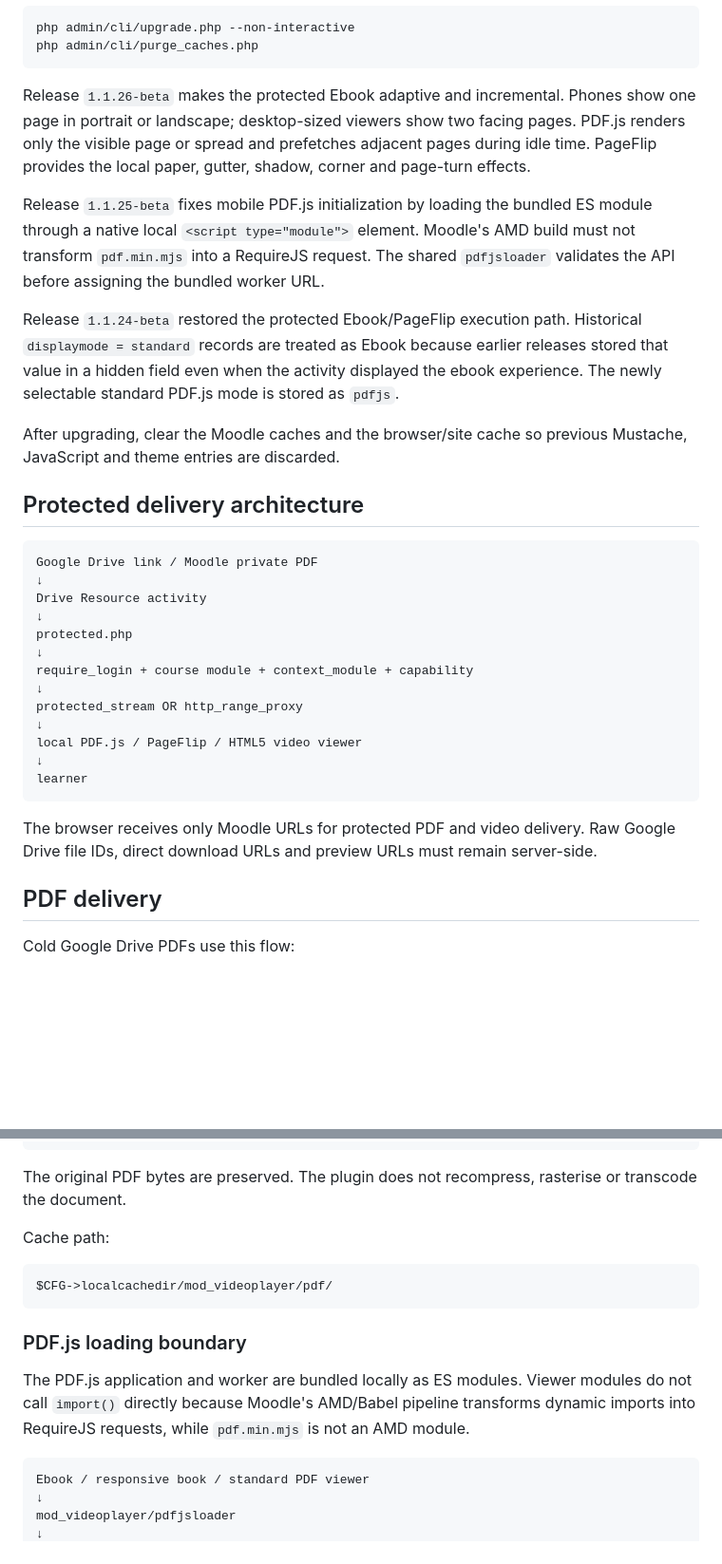
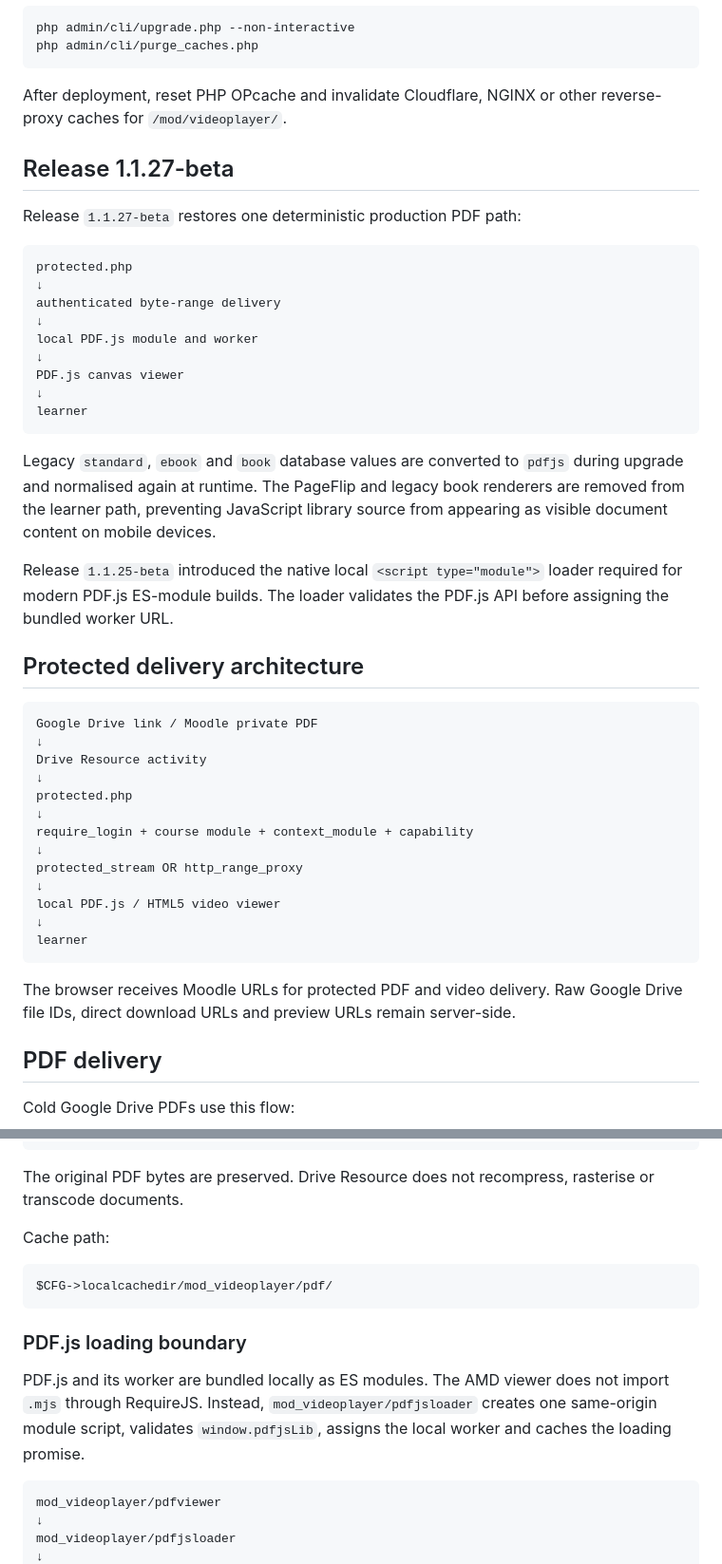
Before and after one commit to JoseMorenoSalgado/moodle-mod_videoplayer, a Markdown page: README.md, 2 parts joined by grey strips. Shown at 95% size. Drawn GitHub-style; blank space fills up the shorter version.

````diff
--- a/README.md
+++ b/README.md
@@ -70,13 +64,27 @@ php admin/cli/upgrade.php --non-interactive
 php admin/cli/purge_caches.php
 ```
 
-Release `1.1.26-beta` makes the protected Ebook adaptive and incremental. Phones show one page in portrait or landscape; desktop-sized viewers show two facing pages. PDF.js renders only the visible page or spread and prefetches adjacent pages during idle time. PageFlip provides the local paper, gutter, shadow, corner and page-turn effects.
+After deployment, reset PHP OPcache and invalidate Cloudflare, NGINX or other reverse-proxy caches for `/mod/videoplayer/`.
 
-Release `1.1.25-beta` fixes mobile PDF.js initialization by loading the bundled ES module through a native local `<script type="module">` element. Moodle's AMD build must not transform `pdf.min.mjs` into a RequireJS request. The shared `pdfjsloader` validates the API before assigning the bundled worker URL.
+## Release 1.1.27-beta
 
-Release `1.1.24-beta` restored the protected Ebook/PageFlip execution path. Historical `displaymode = standard` records are treated as Ebook because earlier releases stored that value in a hidden field even when the activity displayed the ebook experience. The newly selectable standard PDF.js mode is stored as `pdfjs`.
+Release `1.1.27-beta` restores one deterministic production PDF path:
 
-After upgrading, clear the Moodle caches and the browser/site cache so previous Mustache, JavaScript and theme entries are discarded.
+```text
+protected.php
+↓
+authenticated byte-range delivery
+↓
+local PDF.js module and worker
+↓
+PDF.js canvas viewer
+↓
+learner
+```
+
+Legacy `standard`, `ebook` and `book` database values are converted to `pdfjs` during upgrade and normalised again at runtime. The PageFlip and legacy book renderers are removed from the learner path, preventing JavaScript library source from appearing as visible document content on mobile devices.
+
+Release `1.1.25-beta` introduced the native local `<script type="module">` loader required for modern PDF.js ES-module builds. The loader validates the PDF.js API before assigning the bundled worker URL.
 
 ## Protected delivery architecture
 
@@ -91,12 +99,12 @@ require_login + course module + context_module + capability
 ↓
 protected_stream OR http_range_proxy
 ↓
-local PDF.js / PageFlip / HTML5 video viewer
+local PDF.js / HTML5 video viewer
 ↓
 learner
 ```
 
-The browser receives only Moodle URLs for protected PDF and video delivery. Raw Google Drive file IDs, direct download URLs and preview URLs must remain server-side.
+The browser receives Moodle URLs for protected PDF and video delivery. Raw Google Drive file IDs, direct download URLs and preview URLs remain server-side.
 
 ## PDF delivery
 
@@ -116,7 +124,7 @@ cron warms the complete local cache
 later requests use the protected cache
 ```
 
-The original PDF bytes are preserved. The plugin does not recompress, rasterise or transcode the document.
+The original PDF bytes are preserved. Drive Resource does not recompress, rasterise or transcode documents.
 
 Cache path:
 
@@ -126,10 +134,10 @@ $CFG->localcachedir/mod_videoplayer/pdf/
 
 ### PDF.js loading boundary
 
-The PDF.js application and worker are bundled locally as ES modules. Viewer modules do not call `import()` directly because Moodle's AMD/Babel pipeline transforms dynamic imports into RequireJS requests, while `pdf.min.mjs` is not an AMD module.
+PDF.js and its worker are bundled locally as ES modules. The AMD viewer does not import `.mjs` through RequireJS. Instead, `mod_videoplayer/pdfjsloader` creates one same-origin module script, validates `window.pdfjsLib`, assigns the local worker and caches the loading promise.
 
 ```text
-Ebook / responsive book / standard PDF viewer
+mod_videoplayer/pdfviewer
 ↓
 mod_videoplayer/pdfjsloader
 ↓
````
Also changed, not shown: other parts of README.md (+34 -39 lines).
